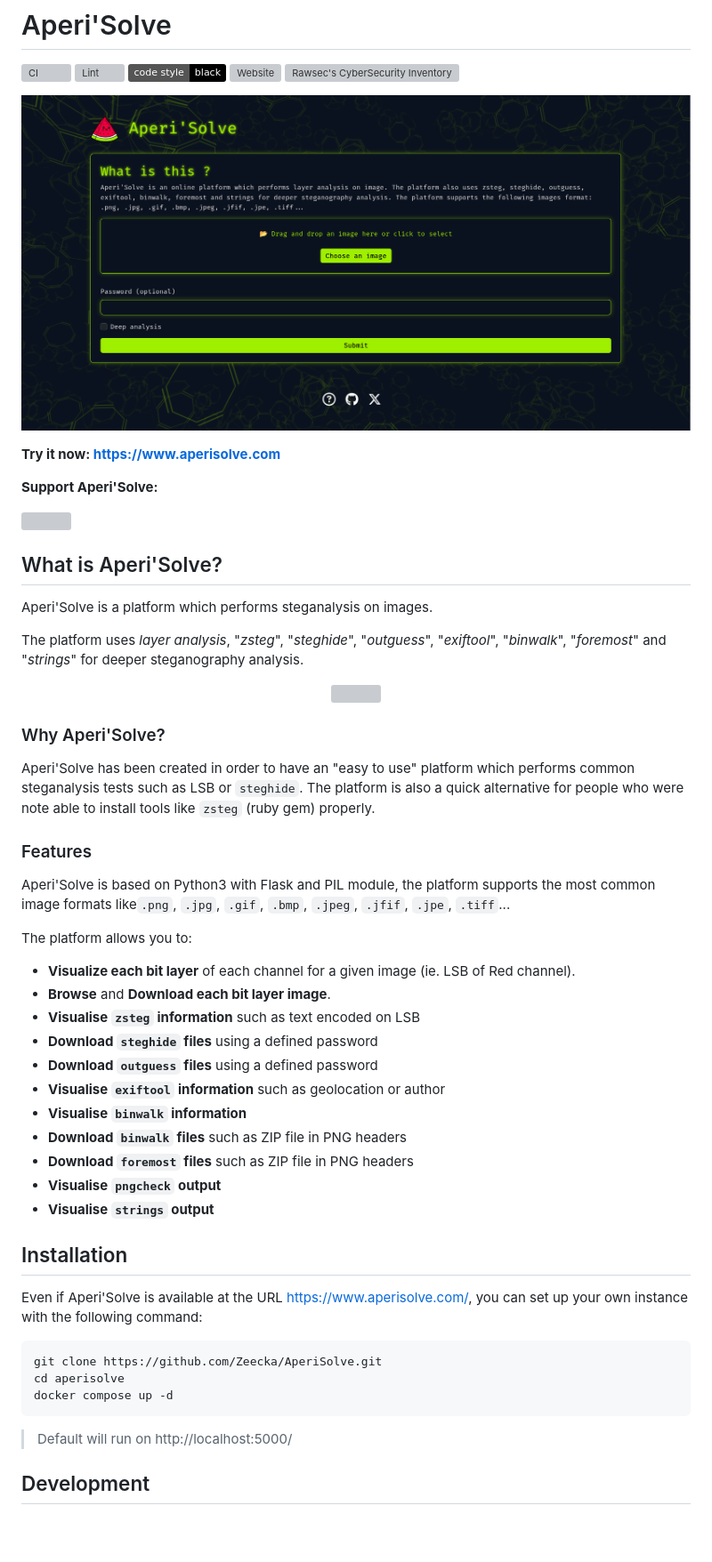
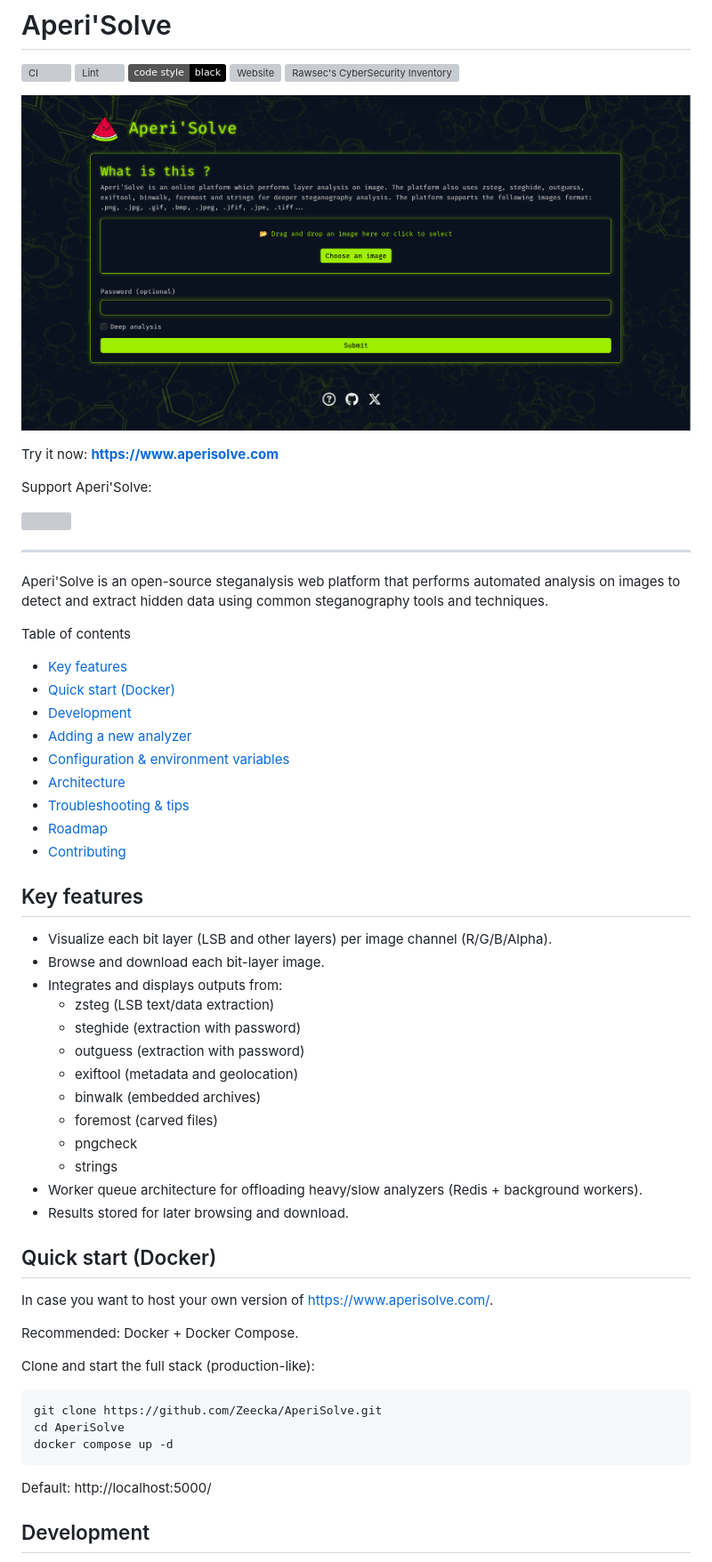
Before and after one commit to Zeecka/AperiSolve, a Markdown page: README.md, the part around one of its changes. Shown at 89% size. GitHub-like rendering; badges without logos; blank space fills up the shorter version; grey boxes are pictures that could not be loaded.

````diff
--- a/README.md
+++ b/README.md
@@ -6,55 +6,65 @@
 [![Website](https://img.shields.io/website?url=https%3A%2F%2Faperisolve.com)](https://aperisolve.com/)
 [![Rawsec's CyberSecurity Inventory](https://inventory.raw.pm/img/badges/Rawsec-inventoried-FF5050_flat.svg)](https://inventory.raw.pm/tools.html#Aperi'Solve)
 
-<p align="center"><a href="https://www.aperisolve.com"><img src="https://raw.githubusercontent.com/Zeecka/AperiSolve/main/examples/screenshot.png"/></a></p>
+<p align="center">
+  <a href="https://www.aperisolve.com">
+    <img src="https://raw.githubusercontent.com/Zeecka/AperiSolve/main/examples/screenshot.png" alt="Aperi'Solve screenshot" />
+  </a>
+</p>
 
-<b>Try it now: https://www.aperisolve.com</b>
+Try it now: **https://www.aperisolve.com**
 
-<b> Support Aperi'Solve:</b>
+Support Aperi'Solve:
 
 <a href="https://buymeacoffee.com/aperisolve">
   <img src="https://cdn.buymeacoffee.com/buttons/v2/default-yellow.png" height="40" />
 </a>
 
-## What is Aperi'Solve?
 
-Aperi'Solve is a platform which performs steganalysis on images.<br/>
+---
 
-The platform uses *layer analysis*, "*zsteg*", "*steghide*", "*outguess*", "*exiftool*", "*binwalk*", "*foremost*" and "*strings*" for deeper steganography analysis.
+Aperi'Solve is an open-source steganalysis web platform that performs automated analysis on images to detect and extract hidden data using common steganography tools and techniques.
 
-<p align="center"><a href="https://www.aperisolve.com"><img src="https://i.imgur.com/qiR1mlT.gif"/></a></p>
+Table of contents
+- [Key features](#key-features)
+- [Quick start (Docker)](#quick-start-docker)
+- [Development](#development)
+- [Adding a new analyzer](#adding-a-new-analyzer)
+- [Configuration & environment variables](#configuration--environment-variables)
+- [Architecture](#architecture)
+- [Troubleshooting & tips](#troubleshooting--tips)
+- [Roadmap](#roadmap)
+- [Contributing](#contributing)
 
-### Why Aperi'Solve?
+## Key features
 
-Aperi'Solve has been created in order to have an "easy to use" platform which performs common steganalysis tests such as LSB or `steghide`. The platform is also a quick alternative for people who were note able to install tools like `zsteg` (ruby gem) properly.
+- Visualize each bit layer (LSB and other layers) per image channel (R/G/B/Alpha).
+- Browse and download each bit-layer image.
+- Integrates and displays outputs from:
+  - zsteg (LSB text/data extraction)
+  - steghide (extraction with password)
+  - outguess (extraction with password)
+  - exiftool (metadata and geolocation)
+  - binwalk (embedded archives)
+  - foremost (carved files)
+  - pngcheck
+  - strings
+- Worker queue architecture for offloading heavy/slow analyzers (Redis + background workers).
+- Results stored for later browsing and download.
 
-### Features
+## Quick start (Docker)
 
-Aperi'Solve is based on Python3 with Flask and PIL module, the platform supports the most common image formats like`.png`, `.jpg`, `.gif`, `.bmp`, `.jpeg`, `.jfif`, `.jpe`, `.tiff`...
+In case you want to host your own version of https://www.aperisolve.com/.
 
-The platform allows you to:
-- **Visualize each bit layer** of each channel for a given image (ie. LSB of Red channel).
-- **Browse** and **Download each bit layer image**.
-- **Visualise `zsteg` information** such as text encoded on LSB
-- **Download `steghide` files** using a defined password
-- **Download `outguess` files** using a defined password
-- **Visualise `exiftool` information** such as geolocation or author
-- **Visualise `binwalk` information**
-- **Download `binwalk` files** such as ZIP file in PNG headers
-- **Download `foremost` files** such as ZIP file in PNG headers
-- **Visualise `pngcheck` output**
-- **Visualise `strings` output**
+Recommended: Docker + Docker Compose.
 
-## Installation
-
-Even if Aperi'Solve is available at the URL https://www.aperisolve.com/, you can set up your own instance with the following command:
-
+Clone and start the full stack (production-like):
 ```bash
 git clone https://github.com/Zeecka/AperiSolve.git
-cd aperisolve
+cd AperiSolve
 docker compose up -d
 ```
 
-> Default will run on http://localhost:5000/
+Default: http://localhost:5000/
 
 ## Development
````
Also changed, not shown: other parts of README.md (+120 -36 lines).
